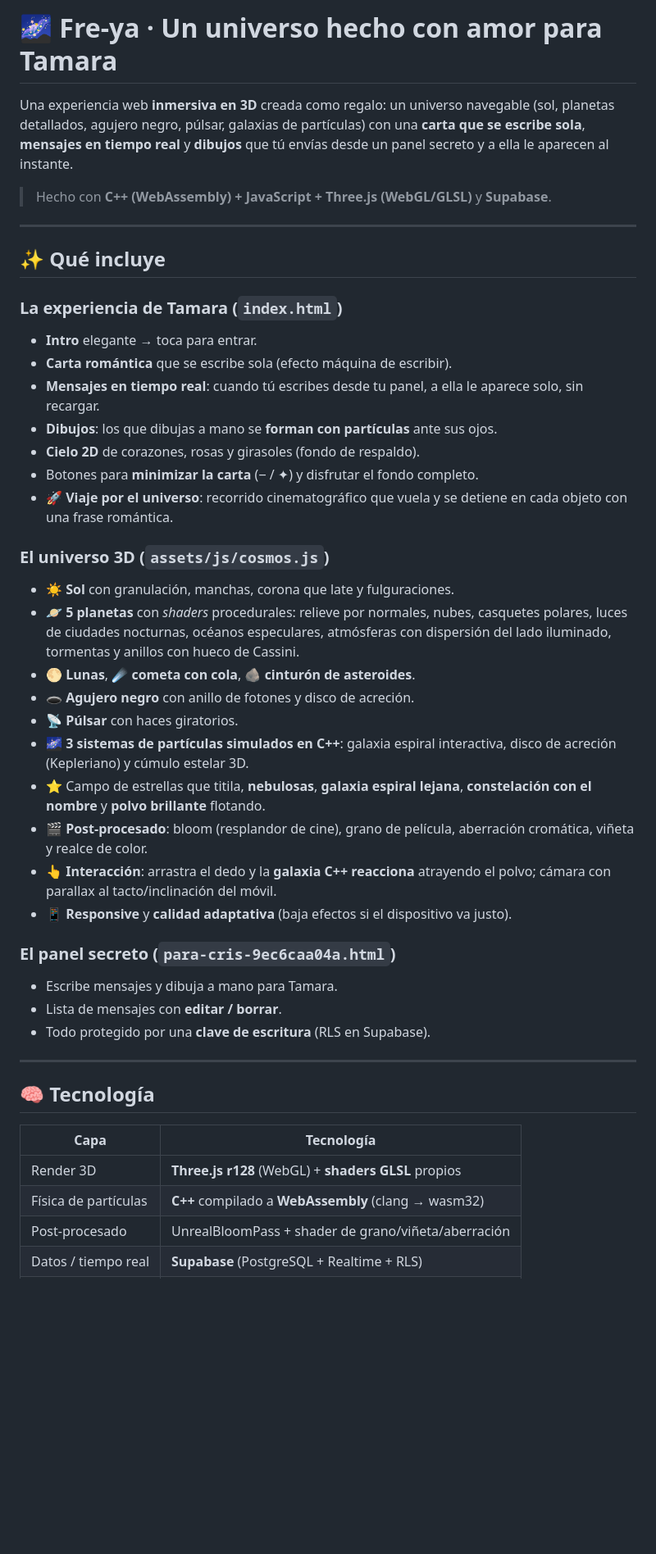
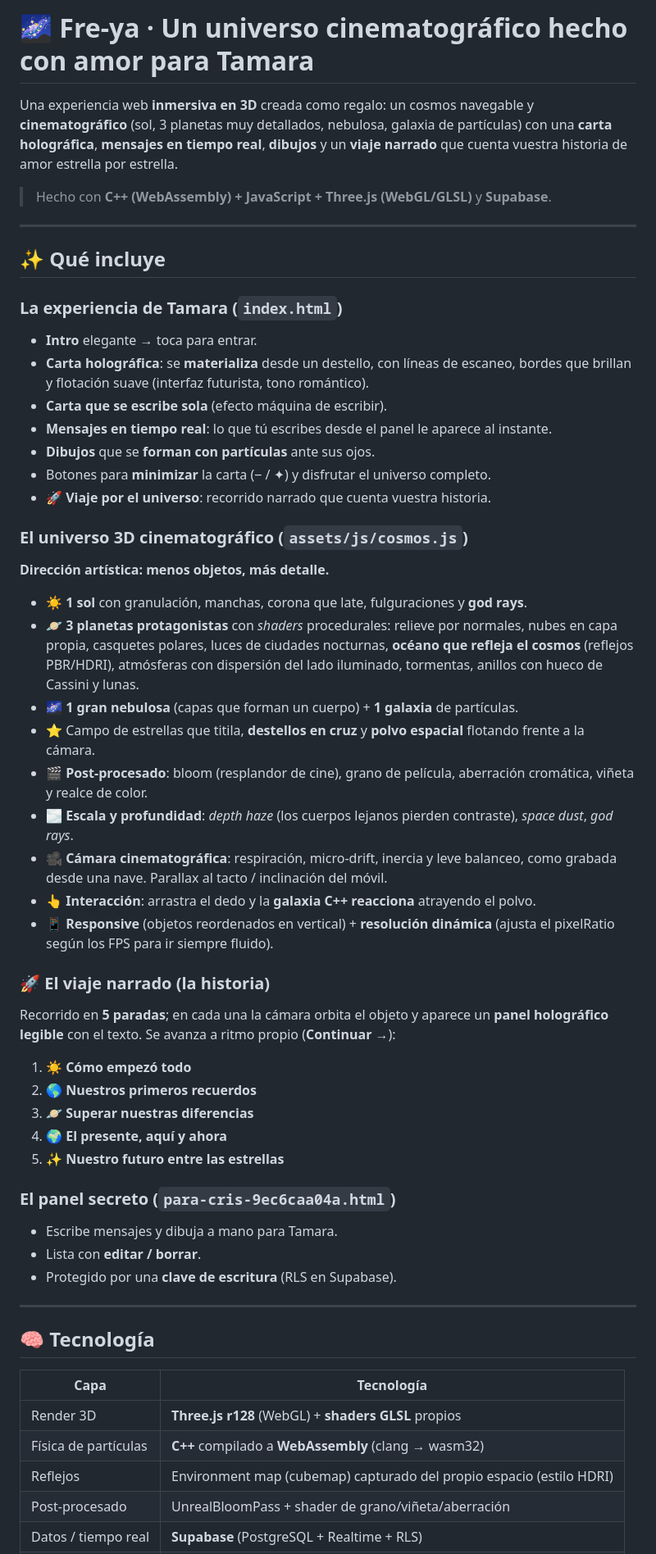
Before and after one commit to Lockowom/Fre-ya, a Markdown page: PROYECTO.md, the part around one of its changes. Shown at 82% size. Drawn GitHub-style; blank space fills up the shorter version.

Commit message:
Actualizar PROYECTO.md con el rediseno cinematografico y el viaje narrado

```diff
--- a/PROYECTO.md
+++ b/PROYECTO.md
@@ -1,9 +1,9 @@
-# 🌌 Fre-ya · Un universo hecho con amor para Tamara
+# 🌌 Fre-ya · Un universo cinematográfico hecho con amor para Tamara
 
-Una experiencia web **inmersiva en 3D** creada como regalo: un universo navegable
-(sol, planetas detallados, agujero negro, púlsar, galaxias de partículas) con una
-**carta que se escribe sola**, **mensajes en tiempo real** y **dibujos** que tú
-envías desde un panel secreto y a ella le aparecen al instante.
+Una experiencia web **inmersiva en 3D** creada como regalo: un cosmos navegable y
+**cinematográfico** (sol, 3 planetas muy detallados, nebulosa, galaxia de partículas)
+con una **carta holográfica**, **mensajes en tiempo real**, **dibujos** y un
+**viaje narrado** que cuenta vuestra historia de amor estrella por estrella.
 
 > Hecho con **C++ (WebAssembly) + JavaScript + Three.js (WebGL/GLSL)** y **Supabase**.
 
@@ -13,38 +13,47 @@ envías desde un panel secreto y a ella le aparecen al instante.
 
 ### La experiencia de Tamara (`index.html`)
 - **Intro** elegante → toca para entrar.
-- **Carta romántica** que se escribe sola (efecto máquina de escribir).
-- **Mensajes en tiempo real**: cuando tú escribes desde tu panel, a ella le
-  aparece solo, sin recargar.
-- **Dibujos**: los que dibujas a mano se **forman con partículas** ante sus ojos.
-- **Cielo 2D** de corazones, rosas y girasoles (fondo de respaldo).
-- Botones para **minimizar la carta** (‒ / ✦) y disfrutar el fondo completo.
-- **🚀 Viaje por el universo**: recorrido cinematográfico que vuela y se detiene
-  en cada objeto con una frase romántica.
+- **Carta holográfica**: se **materializa** desde un destello, con líneas de escaneo,
+  bordes que brillan y flotación suave (interfaz futurista, tono romántico).
+- **Carta que se escribe sola** (efecto máquina de escribir).
+- **Mensajes en tiempo real**: lo que tú escribes desde el panel le aparece al instante.
+- **Dibujos** que se **forman con partículas** ante sus ojos.
+- Botones para **minimizar** la carta (‒ / ✦) y disfrutar el universo completo.
+- **🚀 Viaje por el universo**: recorrido narrado que cuenta vuestra historia.
 
-### El universo 3D (`assets/js/cosmos.js`)
-- ☀️ **Sol** con granulación, manchas, corona que late y fulguraciones.
-- 🪐 **5 planetas** con *shaders* procedurales: relieve por normales, nubes,
-  casquetes polares, luces de ciudades nocturnas, océanos especulares,
-  atmósferas con dispersión del lado iluminado, tormentas y anillos con hueco
-  de Cassini.
-- 🌕 **Lunas**, ☄️ **cometa con cola**, 🪨 **cinturón de asteroides**.
-- 🕳️ **Agujero negro** con anillo de fotones y disco de acreción.
-- 📡 **Púlsar** con haces giratorios.
-- 🌌 **3 sistemas de partículas simulados en C++**: galaxia espiral interactiva,
-  disco de acreción (Kepleriano) y cúmulo estelar 3D.
-- ⭐ Campo de estrellas que titila, **nebulosas**, **galaxia espiral lejana**,
-  **constelación con el nombre** y **polvo brillante** flotando.
-- 🎬 **Post-procesado**: bloom (resplandor de cine), grano de película,
-  aberración cromática, viñeta y realce de color.
-- 👆 **Interacción**: arrastra el dedo y la **galaxia C++ reacciona** atrayendo
-  el polvo; cámara con parallax al tacto/inclinación del móvil.
-- 📱 **Responsive** y **calidad adaptativa** (baja efectos si el dispositivo va justo).
+### El universo 3D cinematográfico (`assets/js/cosmos.js`)
+**Dirección artística: menos objetos, más detalle.**
+- ☀️ **1 sol** con granulación, manchas, corona que late, fulguraciones y **god rays**.
+- 🪐 **3 planetas protagonistas** con *shaders* procedurales: relieve por normales,
+  nubes en capa propia, casquetes polares, luces de ciudades nocturnas, **océano que
+  refleja el cosmos** (reflejos PBR/HDRI), atmósferas con dispersión del lado iluminado,
+  tormentas, anillos con hueco de Cassini y lunas.
+- 🌌 **1 gran nebulosa** (capas que forman un cuerpo) + **1 galaxia** de partículas.
+- ⭐ Campo de estrellas que titila, **destellos en cruz** y **polvo espacial**
+  flotando frente a la cámara.
+- 🎬 **Post-procesado**: bloom (resplandor de cine), grano de película, aberración
+  cromática, viñeta y realce de color.
+- 🌫️ **Escala y profundidad**: *depth haze* (los cuerpos lejanos pierden contraste),
+  *space dust*, *god rays*.
+- 🎥 **Cámara cinematográfica**: respiración, micro-drift, inercia y leve balanceo,
+  como grabada desde una nave. Parallax al tacto / inclinación del móvil.
+- 👆 **Interacción**: arrastra el dedo y la **galaxia C++ reacciona** atrayendo el polvo.
+- 📱 **Responsive** (objetos reordenados en vertical) + **resolución dinámica**
+  (ajusta el pixelRatio según los FPS para ir siempre fluido).
+
+### 🚀 El viaje narrado (la historia)
+Recorrido en **5 paradas**; en cada una la cámara orbita el objeto y aparece un
+**panel holográfico legible** con el texto. Se avanza a ritmo propio (**Continuar →**):
+1. ☀️ **Cómo empezó todo**
+2. 🌎 **Nuestros primeros recuerdos**
+3. 🪐 **Superar nuestras diferencias**
+4. 🌍 **El presente, aquí y ahora**
+5. ✨ **Nuestro futuro entre las estrellas**
 
 ### El panel secreto (`para-cris-9ec6caa04a.html`)
 - Escribe mensajes y dibuja a mano para Tamara.
-- Lista de mensajes con **editar / borrar**.
-- Todo protegido por una **clave de escritura** (RLS en Supabase).
+- Lista con **editar / borrar**.
+- Protegido por una **clave de escritura** (RLS en Supabase).
 
 ---
 
@@ -54,6 +63,7 @@ envías desde un panel secreto y a ella le aparecen al instante.
 |------|------------|
 | Render 3D | **Three.js r128** (WebGL) + **shaders GLSL** propios |
 | Física de partículas | **C++** compilado a **WebAssembly** (clang → wasm32) |
+| Reflejos | Environment map (cubemap) capturado del propio espacio (estilo HDRI) |
 | Post-procesado | UnrealBloomPass + shader de grano/viñeta/aberración |
 | Datos / tiempo real | **Supabase** (PostgreSQL + Realtime + RLS) |
 | Hosting | **Vercel** (estático) |
```
Also changed, not shown: other parts of PROYECTO.md (+24 -23 lines).
